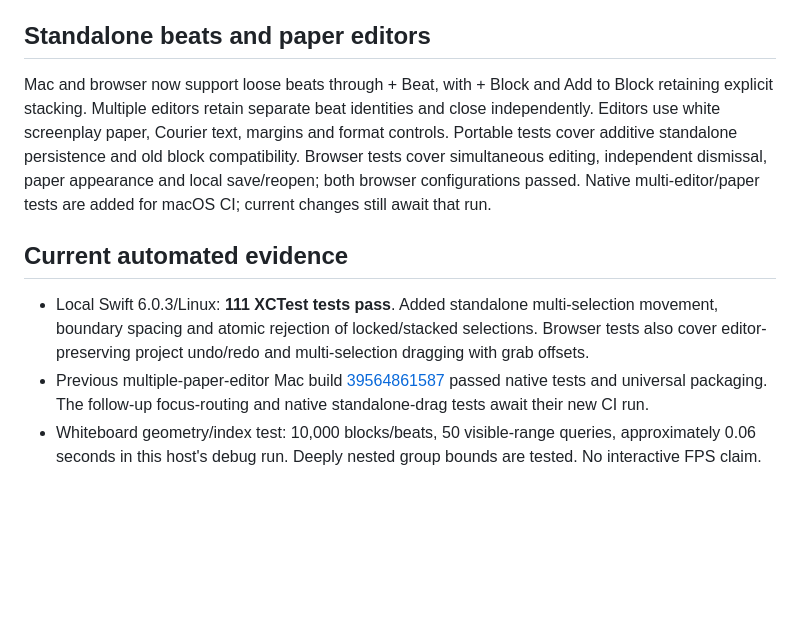
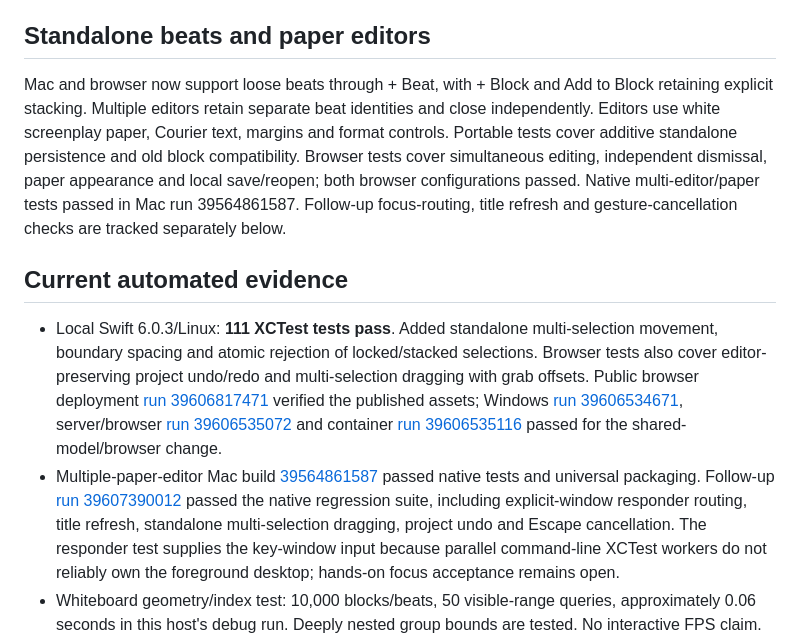
Before and after one commit to ratioprofile-design/frontstage, a Markdown page: docs/VALIDATION.md, the part around the change. Rendered like a GitHub page; blank space fills up the shorter version.

Commit message:
Record whiteboard editor acceptance evidence and remaining manual checks

```diff
--- a/docs/VALIDATION.md
+++ b/docs/VALIDATION.md
@@ -4,12 +4,12 @@ Updated 21 October 2026. Automated checks establish the behavior they exercise;
 
 ## Standalone beats and paper editors
 
-Mac and browser now support loose beats through + Beat, with + Block and Add to Block retaining explicit stacking. Multiple editors retain separate beat identities and close independently. Editors use white screenplay paper, Courier text, margins and format controls. Portable tests cover additive standalone persistence and old block compatibility. Browser tests cover simultaneous editing, independent dismissal, paper appearance and local save/reopen; both browser configurations passed. Native multi-editor/paper tests are added for macOS CI; current changes still await that run.
+Mac and browser now support loose beats through + Beat, with + Block and Add to Block retaining explicit stacking. Multiple editors retain separate beat identities and close independently. Editors use white screenplay paper, Courier text, margins and format controls. Portable tests cover additive standalone persistence and old block compatibility. Browser tests cover simultaneous editing, independent dismissal, paper appearance and local save/reopen; both browser configurations passed. Native multi-editor/paper tests passed in Mac run 39564861587. Follow-up focus-routing, title refresh and gesture-cancellation checks are tracked separately below.
 
 ## Current automated evidence
 
-- Local Swift 6.0.3/Linux: **111 XCTest tests pass**. Added standalone multi-selection movement, boundary spacing and atomic rejection of locked/stacked selections. Browser tests also cover editor-preserving project undo/redo and multi-selection dragging with grab offsets.
-- Previous multiple-paper-editor Mac build [39564861587](https://github.com/ratioprofile-design/frontstage/actions/runs/39564861587) passed native tests and universal packaging. The follow-up focus-routing and native standalone-drag tests await their new CI run.
+- Local Swift 6.0.3/Linux: **111 XCTest tests pass**. Added standalone multi-selection movement, boundary spacing and atomic rejection of locked/stacked selections. Browser tests also cover editor-preserving project undo/redo and multi-selection dragging with grab offsets. Public browser deployment [run 39606817471](https://github.com/ratioprofile-design/frontstage/actions/runs/39606817471) verified the published assets; Windows [run 39606534671](https://github.com/ratioprofile-design/frontstage/actions/runs/39606534671), server/browser [run 39606535072](https://github.com/ratioprofile-design/frontstage/actions/runs/39606535072) and container [run 39606535116](https://github.com/ratioprofile-design/frontstage/actions/runs/39606535116) passed for the shared-model/browser change.
+- Multiple-paper-editor Mac build [39564861587](https://github.com/ratioprofile-design/frontstage/actions/runs/39564861587) passed native tests and universal packaging. Follow-up [run 39607390012](https://github.com/ratioprofile-design/frontstage/actions/runs/39607390012) passed the native regression suite, including explicit-window responder routing, title refresh, standalone multi-selection dragging, project undo and Escape cancellation. The responder test supplies the key-window input because parallel command-line XCTest workers do not reliably own the foreground desktop; hands-on focus acceptance remains open.
 - Whiteboard geometry/index test: 10,000 blocks/beats, 50 visible-range queries, approximately 0.06 seconds in this host's debug run. Deeply nested group bounds are tested. No interactive FPS claim.
 - A 10,000-beat causal chain compacts while retaining an inherited locked start in approximately 0.09 seconds in the latest local debug run. Lock inheritance is computed once per solve instead of scanning all blocks for each beat. This is a domain benchmark, not an interactive rendering benchmark.
 - macOS [run 39558537080](https://github.com/ratioprofile-design/frontstage/actions/runs/39558537080) passed native tests, universal release compilation, bundle/plist/signature validation and artifacts. It includes act markers/group undo, popup identity, keyboard/accessibility, actual block-edge dragging, and PDF/DOCX extraction checks proving interleaved scene ranges appear in order exactly once. Sample interleaved PDF/DOCX files are included in validation artifacts.
```
Also changed, not shown: docs/FEATURES.md (+2 -2 lines).
